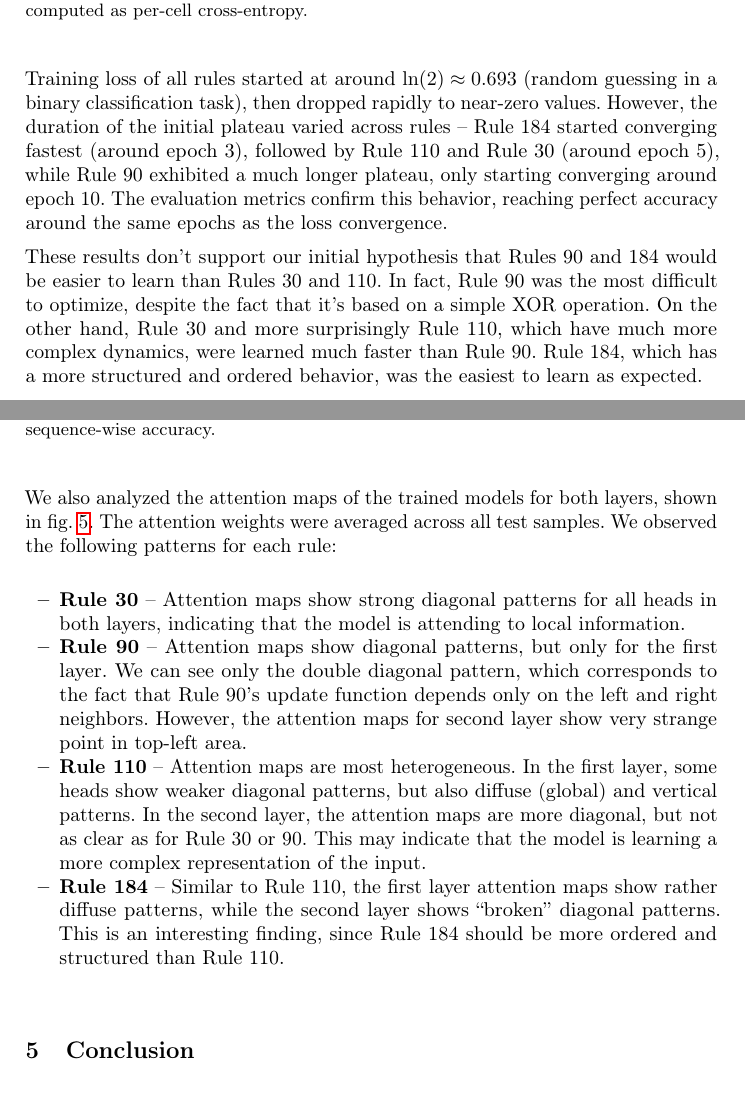
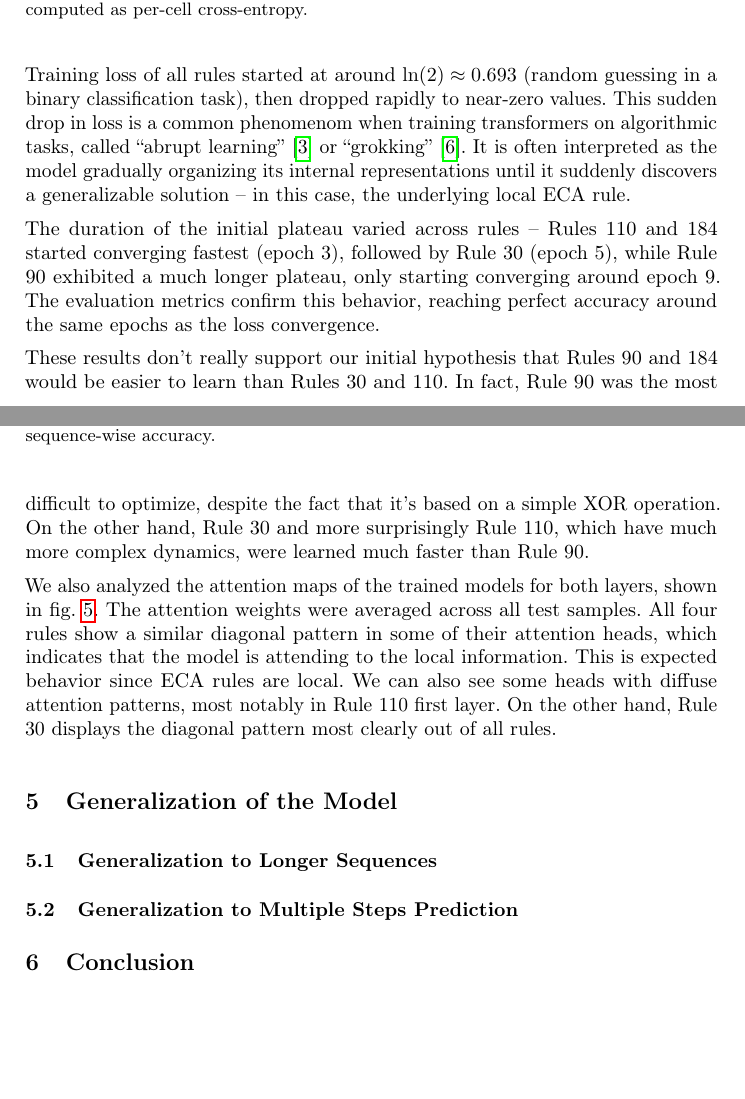
Before and after one commit to matusbucher/ml2-project, a LaTeX paper (report/report.tex): two parts of pages 6 and 7 of 9, joined at a grey line, cut so that both start at the same text, the shorter picture padded with empty space. Compiled offline with pdfLaTeX.

Commit message:
New version

```diff
--- a/report/report.tex
+++ b/report/report.tex
@@ -191,18 +191,13 @@ The model's training progress for each rule is shown in \cref{fig:loss-history}
     \label{fig:eval-history}
 \end{figure}
 
-Training loss of all rules started at around $\ln(2) \approx 0.693$ (random guessing in a binary classification task), then dropped rapidly to near-zero values. However, the duration of the initial plateau varied across rules -- Rule 184 started converging fastest (around epoch 3), followed by Rule 110 and Rule 30 (around epoch 5), while Rule 90 exhibited a much longer plateau, only starting converging around epoch 10. The evaluation metrics confirm this behavior, reaching perfect accuracy around the same epochs as the loss convergence.
+Training loss of all rules started at around $\ln(2) \approx 0.693$ (random guessing in a binary classification task), then dropped rapidly to near-zero values. This sudden drop in loss is a common phenomenom when training transformers on algorithmic tasks, called ``abrupt learning''~\cite{abrupt-learning} or ``grokking''~\cite{grokking}. It is often interpreted as the model gradually organizing its internal representations until it suddenly discovers a generalizable solution -- in this case, the underlying local ECA rule.
 
-These results don't support our initial hypothesis that Rules 90 and 184 would be easier to learn than Rules 30 and 110. In fact, Rule 90 was the most difficult to optimize, despite the fact that it's based on a simple XOR operation. On the other hand, Rule 30 and more surprisingly Rule 110, which have much more complex dynamics, were learned much faster than Rule 90. Rule 184, which has a more structured and ordered behavior, was the easiest to learn as expected.
+The duration of the initial plateau varied across rules -- Rules 110 and 184 started converging fastest (epoch 3), followed by Rule 30 (epoch 5), while Rule 90 exhibited a much longer plateau, only starting converging around epoch 9. The evaluation metrics confirm this behavior, reaching perfect accuracy around the same epochs as the loss convergence.
 
-We also analyzed the attention maps of the trained models for both layers, shown in \cref{fig:attention}. The attention weights were averaged across all test samples. We observed the following patterns for each rule:
+These results don't really support our initial hypothesis that Rules 90 and 184 would be easier to learn than Rules 30 and 110. In fact, Rule 90 was the most difficult to optimize, despite the fact that it's based on a simple XOR operation. On the other hand, Rule 30 and more surprisingly Rule 110, which have much more complex dynamics, were learned much faster than Rule 90.
 
-\begin{itemize}
-    \item \textbf{Rule 30} -- Attention maps show strong diagonal patterns for all heads in both layers, indicating that the model is attending to local information.
-    \item \textbf{Rule 90} -- Attention maps show diagonal patterns, but only for the first layer. We can see only the double diagonal pattern, which corresponds to the fact that Rule 90's update function depends only on the left and right neighbors. However, the attention maps for second layer show very strange point in top-left area.
-    \item \textbf{Rule 110} -- Attention maps are most heterogeneous. In the first layer, some heads show weaker diagonal patterns, but also diffuse (global) and vertical patterns. In the second layer, the attention maps are more diagonal, but not as clear as for Rule 30 or 90. This may indicate that the model is learning a more complex representation of the input.
-    \item \textbf{Rule 184} -- Similar to Rule 110, the first layer attention maps show rather diffuse patterns, while the second layer shows ``broken'' diagonal patterns. This is an interesting finding, since Rule 184 should be more ordered and structured than Rule 110.
-\end{itemize}
+We also analyzed the attention maps of the trained models for both layers, shown in \cref{fig:attention}. The attention weights were averaged across all test samples. All four rules show a similar diagonal pattern in some of their attention heads, which indicates that the model is attending to the local information. This is expected behavior since ECA rules are local. We can also see some heads with diffuse attention patterns, most notably in Rule 110 first layer. On the other hand, Rule 30 displays the diagonal pattern most clearly out of all rules.
 
 \begin{figure}[ht]
     \centering
@@ -219,6 +214,16 @@ We also analyzed the attention maps of the trained models for both layers, shown
 \end{figure}
 
 
+\section{Generalization of the Model}
+\label{sec:generalization}
+
+\subsection{Generalization to Longer Sequences}
+\label{sec:longer-sequences}
+
+\subsection{Generalization to Multiple Steps Prediction}
+\label{sec:multiple-steps}
+
+
 \section{Conclusion}
 \label{sec:conclusion}
 
```
Also changed, not shown: report/references.bib (+20 -0 lines).
